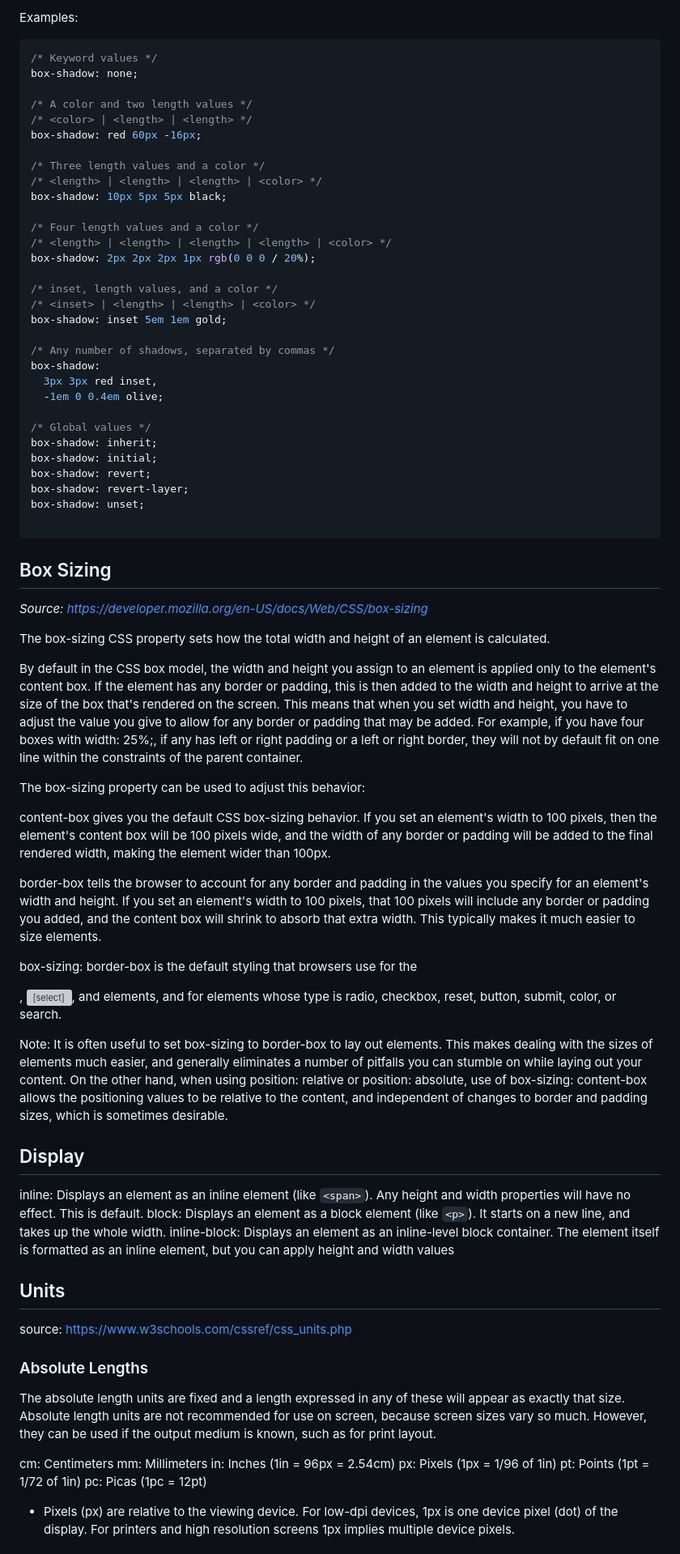
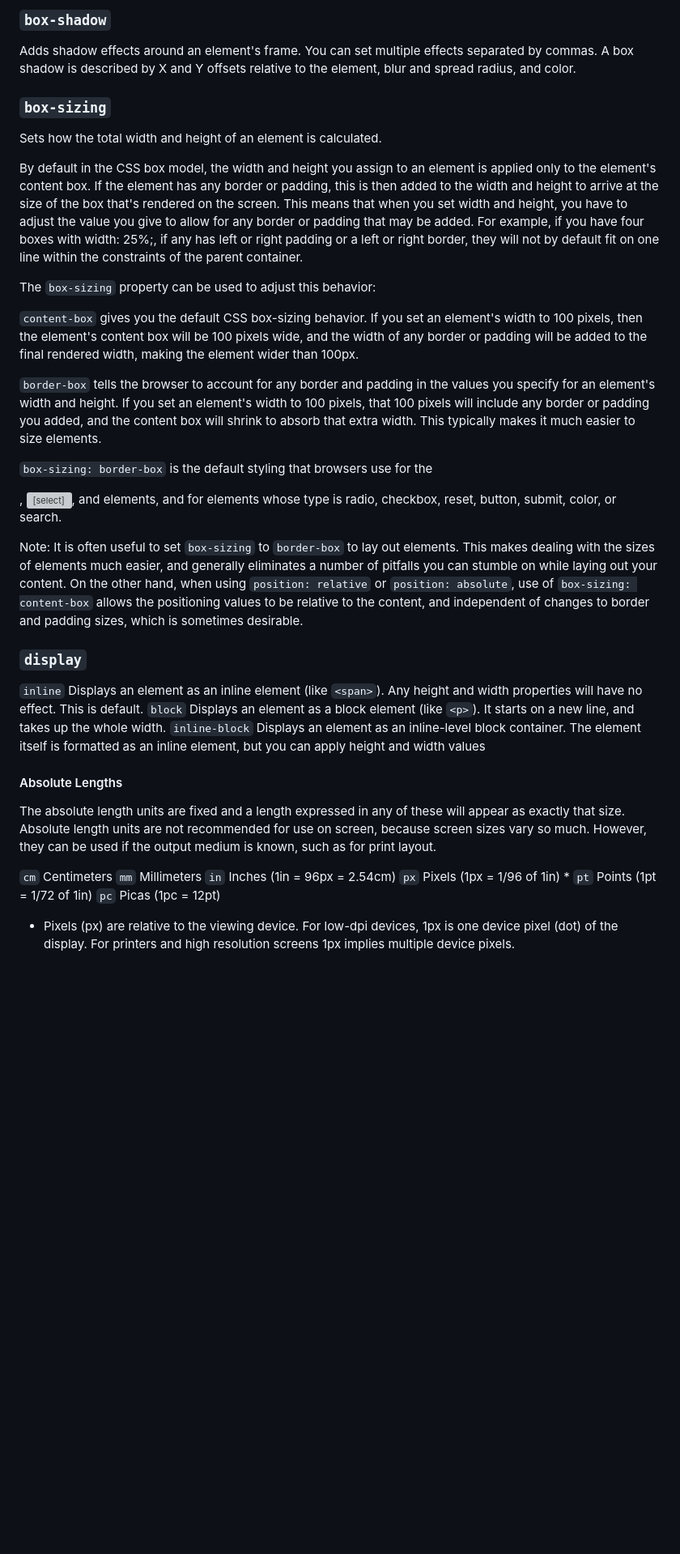
Before and after one commit to pythonadventurer/bgo, a Markdown page: notes/css-notes.md, the part around the change printed below. Shown: that part at 81% size. GitHub-like rendering; blank space fills up the shorter version; grey boxes are pictures that could not be loaded.

Commit message:
updated css notes

````diff
--- a/notes/css-notes.md
+++ b/notes/css-notes.md
@@ -73,76 +60,38 @@ The box-shadow CSS property adds shadow effects around an element's frame. You c
 
-Examples:
+### `box-shadow`
+Adds shadow effects around an element's frame. You can set multiple effects separated by commas. A box shadow is described by X and Y offsets relative to the element, blur and spread radius, and color.
 
-```css
-/* Keyword values */
-box-shadow: none;
-
-/* A color and two length values */
-/* <color> | <length> | <length> */
-box-shadow: red 60px -16px;
-
-/* Three length values and a color */
-/* <length> | <length> | <length> | <color> */
-box-shadow: 10px 5px 5px black;
-
-/* Four length values and a color */
-/* <length> | <length> | <length> | <length> | <color> */
-box-shadow: 2px 2px 2px 1px rgb(0 0 0 / 20%);
-
-/* inset, length values, and a color */
-/* <inset> | <length> | <length> | <color> */
-box-shadow: inset 5em 1em gold;
-
-/* Any number of shadows, separated by commas */
-box-shadow:
-  3px 3px red inset,
-  -1em 0 0.4em olive;
-
-/* Global values */
-box-shadow: inherit;
-box-shadow: initial;
-box-shadow: revert;
-box-shadow: revert-layer;
-box-shadow: unset;
-
-```
-
-## Box Sizing
-*Source: https://developer.mozilla.org/en-US/docs/Web/CSS/box-sizing*
-
-The box-sizing CSS property sets how the total width and height of an element is calculated.
+### `box-sizing`
+Sets how the total width and height of an element is calculated.
 
 By default in the CSS box model, the width and height you assign to an element is applied only to the element's content box. If the element has any border or padding, this is then added to the width and height to arrive at the size of the box that's rendered on the screen. This means that when you set width and height, you have to adjust the value you give to allow for any border or padding that may be added. For example, if you have four boxes with width: 25%;, if any has left or right padding or a left or right border, they will not by default fit on one line within the constraints of the parent container.
 
-The box-sizing property can be used to adjust this behavior:
+The `box-sizing` property can be used to adjust this behavior:
 
-content-box gives you the default CSS box-sizing behavior. If you set an element's width to 100 pixels, then the element's content box will be 100 pixels wide, and the width of any border or padding will be added to the final rendered width, making the element wider than 100px.
+`content-box` gives you the default CSS box-sizing behavior. If you set an element's width to 100 pixels, then the element's content box will be 100 pixels wide, and the width of any border or padding will be added to the final rendered width, making the element wider than 100px.
 
-border-box tells the browser to account for any border and padding in the values you specify for an element's width and height. If you set an element's width to 100 pixels, that 100 pixels will include any border or padding you added, and the content box will shrink to absorb that extra width. This typically makes it much easier to size elements.
+`border-box` tells the browser to account for any border and padding in the values you specify for an element's width and height. If you set an element's width to 100 pixels, that 100 pixels will include any border or padding you added, and the content box will shrink to absorb that extra width. This typically makes it much easier to size elements.
 
-box-sizing: border-box is the default styling that browsers use for the <table>, <select>, and <button> elements, and for <input> elements whose type is radio, checkbox, reset, button, submit, color, or search.
+`box-sizing: border-box` is the default styling that browsers use for the <table>, <select>, and <button> elements, and for <input> elements whose type is radio, checkbox, reset, button, submit, color, or search.
 
-Note: It is often useful to set box-sizing to border-box to lay out elements. This makes dealing with the sizes of elements much easier, and generally eliminates a number of pitfalls you can stumble on while laying out your content. On the other hand, when using position: relative or position: absolute, use of box-sizing: content-box allows the positioning values to be relative to the content, and independent of changes to border and padding sizes, which is sometimes desirable.
+Note: It is often useful to set `box-sizing` to `border-box` to lay out elements. This makes dealing with the sizes of elements much easier, and generally eliminates a number of pitfalls you can stumble on while laying out your content. On the other hand, when using `position: relative` or `position: absolute`, use of `box-sizing: content-box` allows the positioning values to be relative to the content, and independent of changes to border and padding sizes, which is sometimes desirable.
 
+### `display`
 
-## Display
-inline: Displays an element as an inline element (like ``<span>``). Any height and width properties will have no effect. This is default.
-block: Displays an element as a block element (like ``<p>``). It starts on a new line, and takes up the whole width.
-inline-block: Displays an element as an inline-level block container. The element itself is formatted as an inline element, but you can apply height and width values
+`inline`       Displays an element as an inline element (like ``<span>``). Any height and width properties will have no effect. This is default.
+`block`        Displays an element as a block element (like ``<p>``). It starts on a new line, and takes up the whole width.
+`inline-block` Displays an element as an inline-level block container. The element itself is formatted as an inline element, but you can apply height and width values
 
-## Units
-source: https://www.w3schools.com/cssref/css_units.php
-
-### Absolute Lengths
+#### Absolute Lengths
 The absolute length units are fixed and a length expressed in any of these will appear as exactly that size.
 Absolute length units are not recommended for use on screen, because screen sizes vary so much. However, they can be used if the output medium is known, such as for print layout.
 
-cm: Centimeters
-mm: Millimeters
-in: Inches (1in = 96px = 2.54cm)
-px: Pixels (1px = 1/96 of 1in)
-pt: Points (1pt = 1/72 of 1in)
-pc: Picas (1pc = 12pt)
+`cm` Centimeters
+`mm` Millimeters
+`in` Inches (1in = 96px = 2.54cm)
+`px` Pixels (1px = 1/96 of 1in) *
+`pt` Points (1pt = 1/72 of 1in)
+`pc` Picas (1pc = 12pt)
 
 * Pixels (px) are relative to the viewing device. For low-dpi devices, 1px is one device pixel (dot) of the display. For printers and high resolution screens 1px implies multiple device pixels.
 
````
Also changed, not shown: other parts of notes/css-notes.md (+62 -113 lines).
